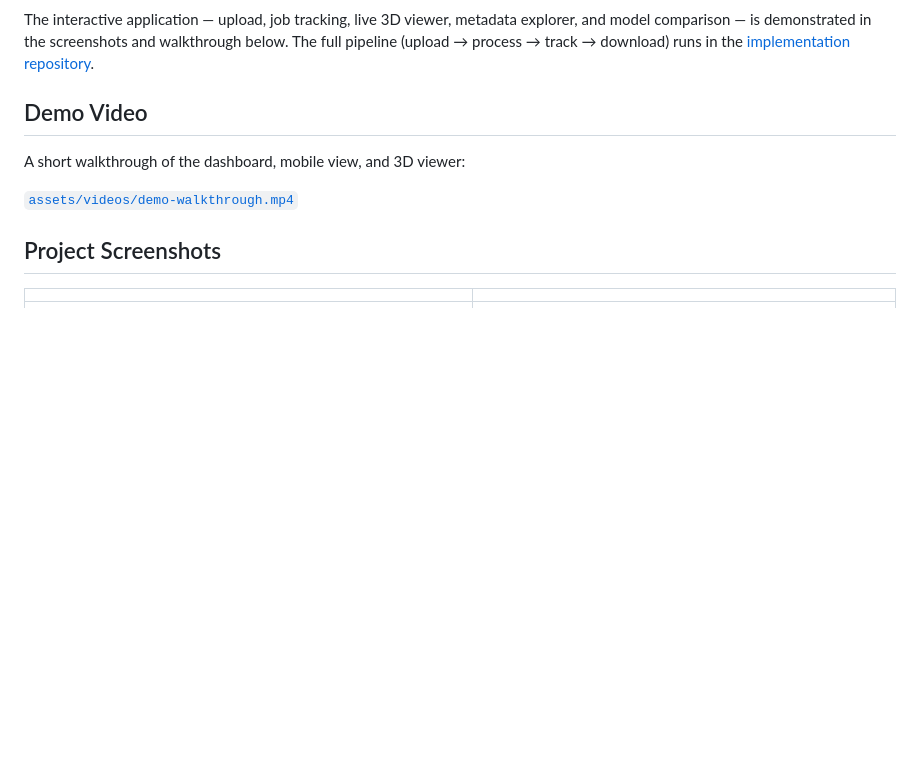
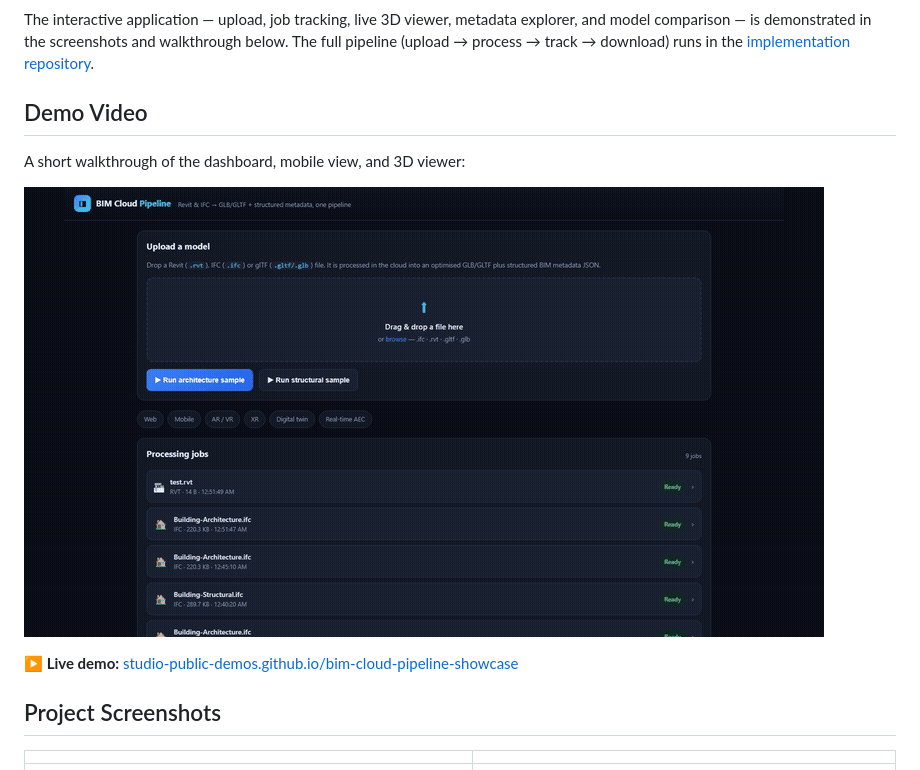
Before and after one commit to studio-public-demos/bim-cloud-pipeline-showcase, a Markdown page: README.md, the part around the change. Rendered like a GitHub page; pictures changed too: assets/videos/demo-walkthrough.gif (added); blank space fills up the shorter version.

Commit message:
Embed demo video (GIF) with live demo link below

```diff
--- a/README.md
+++ b/README.md
@@ -54,7 +54,9 @@ in the [implementation repository](https://github.com/studio-public-demos/bim-cl
 
 A short walkthrough of the dashboard, mobile view, and 3D viewer:
 
-[`assets/videos/demo-walkthrough.mp4`](assets/videos/demo-walkthrough.mp4)
+![BIM Cloud Pipeline — demo walkthrough](assets/videos/demo-walkthrough.gif)
+
+**▶ Live demo:** [studio-public-demos.github.io/bim-cloud-pipeline-showcase](https://studio-public-demos.github.io/bim-cloud-pipeline-showcase/)
 
 ## Project Screenshots
 
```
